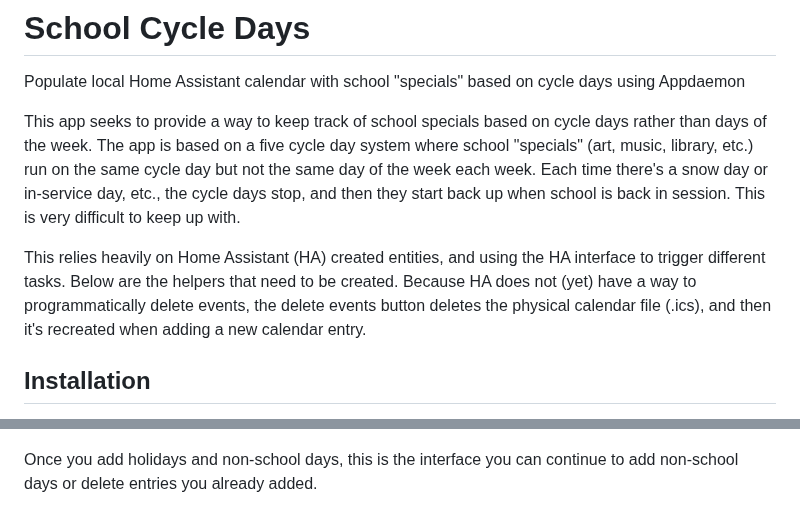
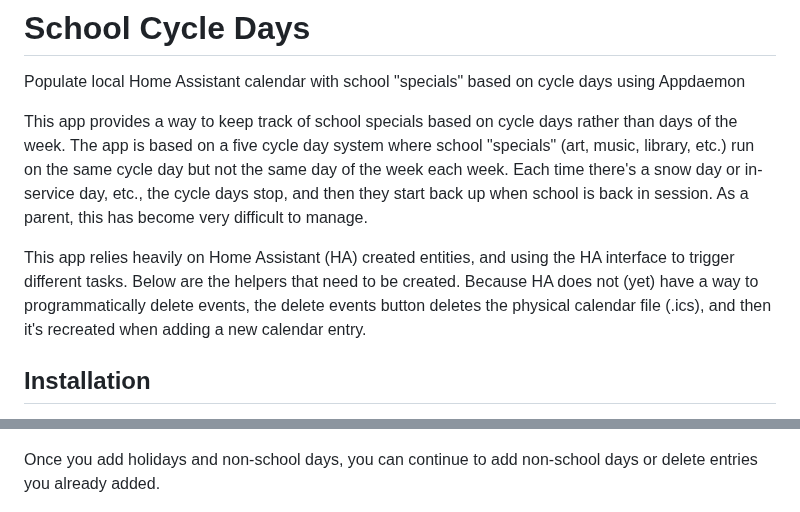
Before and after one commit to gmalbert/schoolCycleDays, a Markdown page: README.md, 2 parts joined by grey strips. Drawn GitHub-style.

```diff
--- a/README.md
+++ b/README.md
@@ -1,9 +1,9 @@
 # School Cycle Days
 Populate local Home Assistant calendar with school "specials" based on cycle days using Appdaemon
 
-This app seeks to provide a way to keep track of school specials based on cycle days rather than days of the week. The app is based on a five cycle day system where school "specials" (art, music, library, etc.) run on the same cycle day but not the same day of the week each week. Each time there's a snow day or in-service day, etc., the cycle days stop, and then they start back up when school is back in session. This is very difficult to keep up with.
+This app provides a way to keep track of school specials based on cycle days rather than days of the week. The app is based on a five cycle day system where school "specials" (art, music, library, etc.) run on the same cycle day but not the same day of the week each week. Each time there's a snow day or in-service day, etc., the cycle days stop, and then they start back up when school is back in session. As a parent, this has become very difficult to manage.
 
-This relies heavily on Home Assistant (HA) created entities, and using the HA interface to trigger different tasks. Below are the helpers that need to be created. Because HA does not (yet) have a way to programmatically delete events, the delete events button deletes the physical calendar file (.ics), and then it's recreated when adding a new calendar entry.
+This app relies heavily on Home Assistant (HA) created entities, and using the HA interface to trigger different tasks. Below are the helpers that need to be created. Because HA does not (yet) have a way to programmatically delete events, the delete events button deletes the physical calendar file (.ics), and then it's recreated when adding a new calendar entry.
 
 ## Installation
 
@@ -41,7 +41,7 @@ This is the main input/status screen. From here, you can add and delete non-scho
 ![alt text](https://github.com/gmalbert/schoolCycleDays/blob/main/main_screen.JPG "Main screen")
 
 
-Once you add holidays and non-school days, this is the interface you can continue to add non-school days or delete entries you already added.
+Once you add holidays and non-school days, you can continue to add non-school days or delete entries you already added.
 
 ![alt text](https://github.com/gmalbert/schoolCycleDays/blob/main/main_screen_with_entries.JPG "Main screen with entries")
 
```
